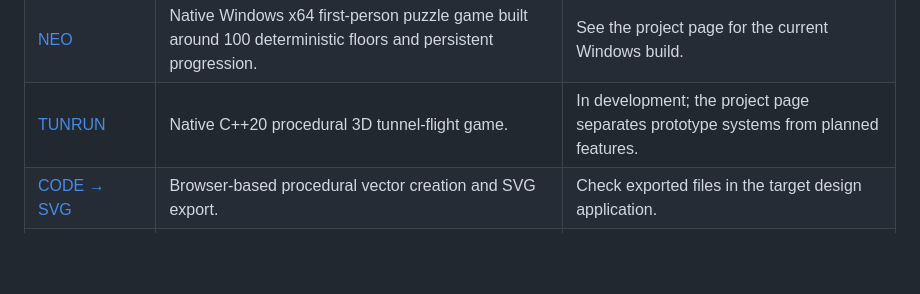
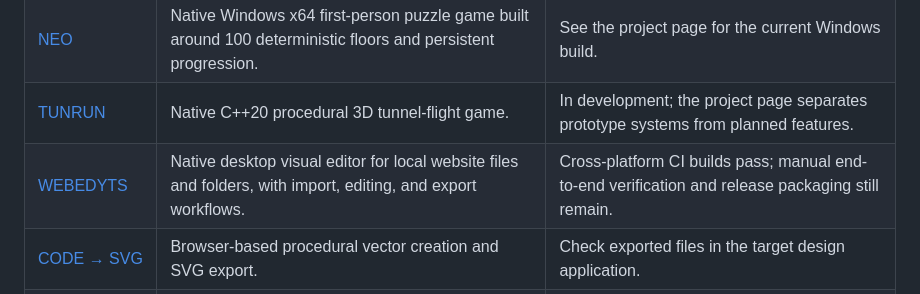
Before and after one commit to Tamasrazim/Tamasrazim, a Markdown page: README.md, the part around the change. Drawn GitHub-style; blank space fills up the shorter version.

Commit message:
Include WEBEDYTS in selected work

```diff
--- a/README.md
+++ b/README.md
@@ -29,6 +29,7 @@ I’m interested in how an idea becomes a working system: its interface, underly
 | [TRILYVA](https://tamasrazim.github.io/projects/trilyva/) | Browser-based workspace for procedural animation, frame timing, and render experiments. | Browser and encoder capabilities affect export support. |
 | [NEO](https://tamasrazim.github.io/projects/neo/) | Native Windows x64 first-person puzzle game built around 100 deterministic floors and persistent progression. | See the project page for the current Windows build. |
 | [TUNRUN](https://tamasrazim.github.io/projects/tunrun/) | Native C++20 procedural 3D tunnel-flight game. | In development; the project page separates prototype systems from planned features. |
+| [WEBEDYTS](https://tamasrazim.github.io/projects/webedyts/) | Native desktop visual editor for local website files and folders, with import, editing, and export workflows. | Cross-platform CI builds pass; manual end-to-end verification and release packaging still remain. |
 | [CODE → SVG](https://tamasrazim.github.io/projects/code-to-svg/) | Browser-based procedural vector creation and SVG export. | Check exported files in the target design application. |
 | [CODE → EPS](https://tamasrazim.github.io/projects/code-to-eps/) | Vector-to-EPS workflow with validation and batch-oriented tools. | Compatibility depends on artwork and the target application. |
 | [Format Forge](https://tamasrazim.github.io/projects/format-forge/) | Browser-first file intake and conversion workflows for supported formats. | Conversion coverage depends on format and browser support. |
```
